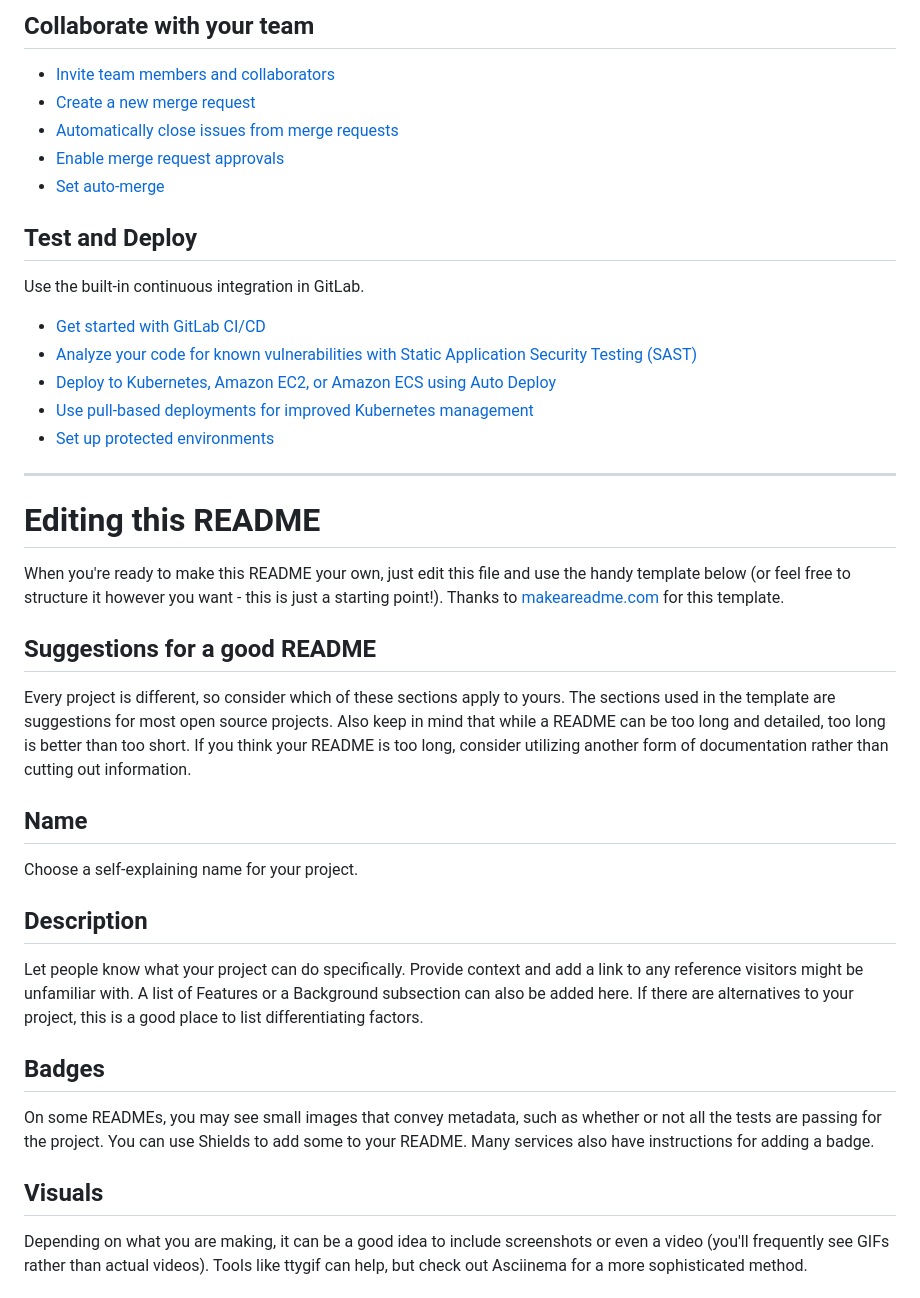
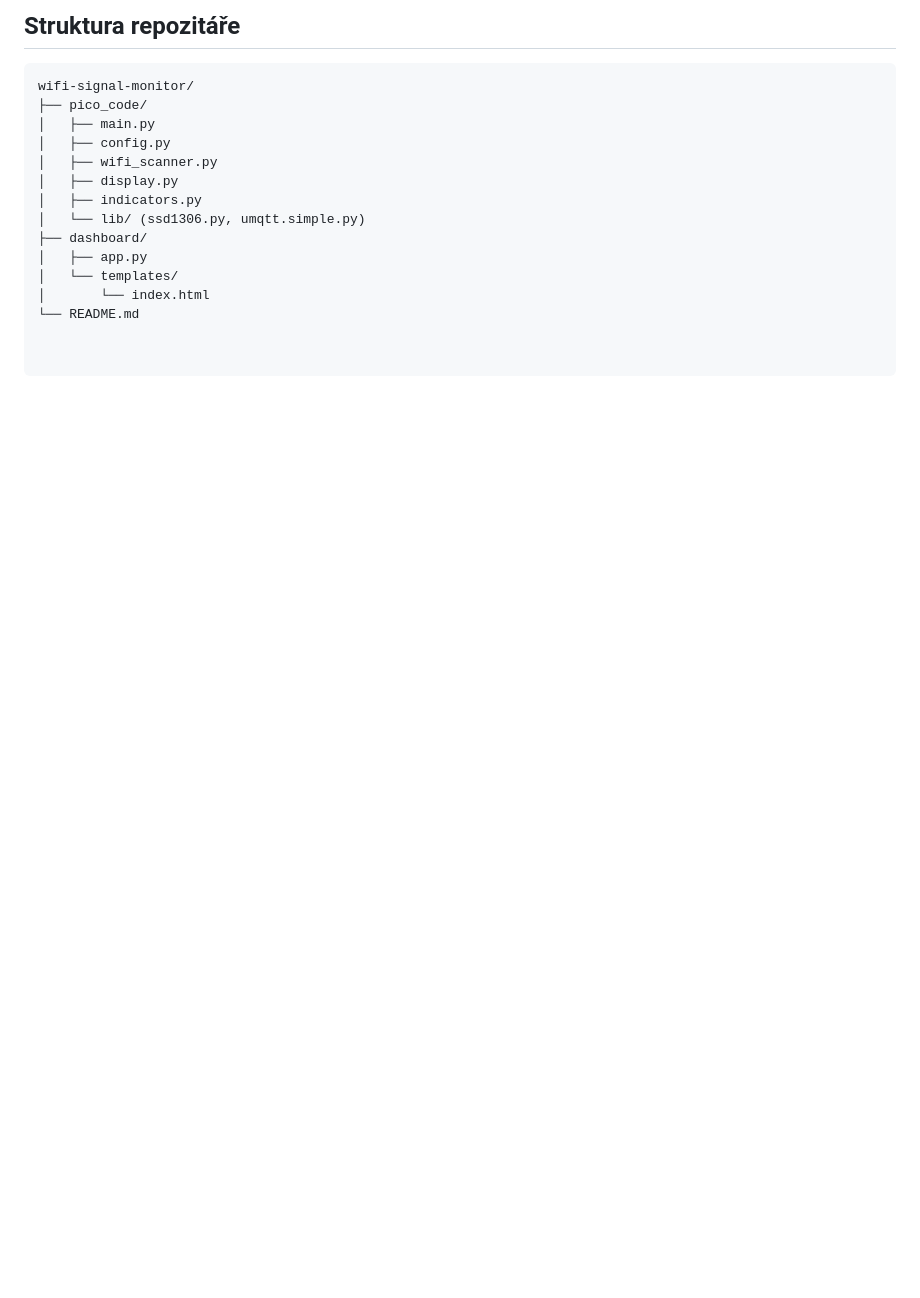
Before and after one commit to falitongg/wifi-analyzer, a Markdown page: README.md, the part around one of its changes. Rendered like a GitHub page; blank space fills up the shorter version.

````diff
--- a/README.md
+++ b/README.md
@@ -26,41 +97,19 @@ git push -uf origin main
 
-## Collaborate with your team
+## Struktura repozitáře
 
-* [Invite team members and collaborators](https://docs.gitlab.com/user/project/members/)
-* [Create a new merge request](https://docs.gitlab.com/user/project/merge_requests/creating_merge_requests/)
-* [Automatically close issues from merge requests](https://docs.gitlab.com/user/project/issues/managing_issues/#closing-issues-automatically)
-* [Enable merge request approvals](https://docs.gitlab.com/user/project/merge_requests/approvals/)
-* [Set auto-merge](https://docs.gitlab.com/user/project/merge_requests/auto_merge/)
+```text
+wifi-signal-monitor/
+├── pico_code/
+│   ├── main.py
+│   ├── config.py
+│   ├── wifi_scanner.py
+│   ├── display.py
+│   ├── indicators.py
+│   └── lib/ (ssd1306.py, umqtt.simple.py)
+├── dashboard/
+│   ├── app.py
+│   └── templates/
+│       └── index.html
+└── README.md
 
-## Test and Deploy
 
-Use the built-in continuous integration in GitLab.
-
-* [Get started with GitLab CI/CD](https://docs.gitlab.com/ci/quick_start/)
-* [Analyze your code for known vulnerabilities with Static Application Security Testing (SAST)](https://docs.gitlab.com/user/application_security/sast/)
-* [Deploy to Kubernetes, Amazon EC2, or Amazon ECS using Auto Deploy](https://docs.gitlab.com/topics/autodevops/requirements/)
-* [Use pull-based deployments for improved Kubernetes management](https://docs.gitlab.com/user/clusters/agent/)
-* [Set up protected environments](https://docs.gitlab.com/ci/environments/protected_environments/)
-
-***
-
-# Editing this README
-
-When you're ready to make this README your own, just edit this file and use the handy template below (or feel free to structure it however you want - this is just a starting point!). Thanks to [makeareadme.com](https://www.makeareadme.com/) for this template.
-
-## Suggestions for a good README
-
-Every project is different, so consider which of these sections apply to yours. The sections used in the template are suggestions for most open source projects. Also keep in mind that while a README can be too long and detailed, too long is better than too short. If you think your README is too long, consider utilizing another form of documentation rather than cutting out information.
-
-## Name
-Choose a self-explaining name for your project.
-
-## Description
-Let people know what your project can do specifically. Provide context and add a link to any reference visitors might be unfamiliar with. A list of Features or a Background subsection can also be added here. If there are alternatives to your project, this is a good place to list differentiating factors.
-
-## Badges
-On some READMEs, you may see small images that convey metadata, such as whether or not all the tests are passing for the project. You can use Shields to add some to your README. Many services also have instructions for adding a badge.
-
-## Visuals
-Depending on what you are making, it can be a good idea to include screenshots or even a video (you'll frequently see GIFs rather than actual videos). Tools like ttygif can help, but check out Asciinema for a more sophisticated method.
-
````
Also changed, not shown: other parts of README.md (+85 -40 lines).
